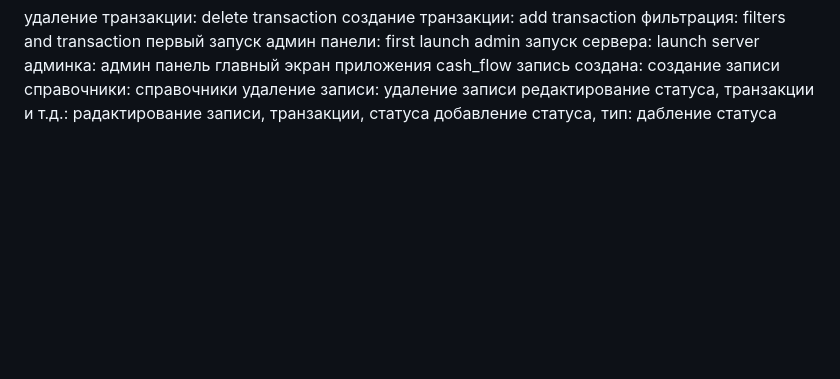
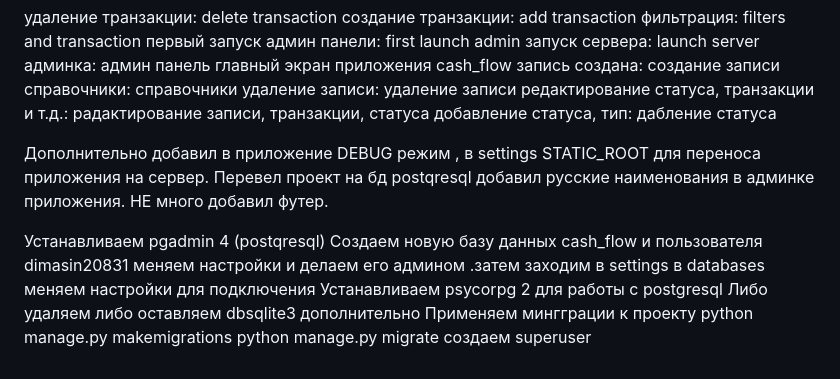
Before and after one commit to dragon1983egypt/money_flow, a Markdown page: README.md, the part around the change. Drawn GitHub-style; blank space fills up the shorter version.

```diff
--- a/README.md
+++ b/README.md
@@ -70,3 +70,15 @@ templates(
 удаление записи: удаление записи
 редактирование статуса, транзакции и т.д.: радактирование записи, транзакции, статуса
 добавление статуса, тип: дабление статуса
+
+
+Дополнительно добавил в приложение DEBUG режим , в settings STATIC_ROOT для переноса приложения на сервер.
+Перевел проект на бд postqresql добавил русские наименования в админке приложения. НЕ много добавил футер.
+
+Устанавливаем pgadmin 4 (postqresql)
+Создаем новую базу данных cash_flow и пользователя  dimasin20831 меняем настройки и делаем его админом .затем заходим в settings в databases меняем настройки для подключения
+Устанавливаем psycorpg 2 для работы с postgresql
+Либо удаляем либо оставляем dbsqlite3  дополнительно
+Применяем мингграции к проекту python manage.py makemigrations
+python manage.py migrate
+создаем superuser
```
